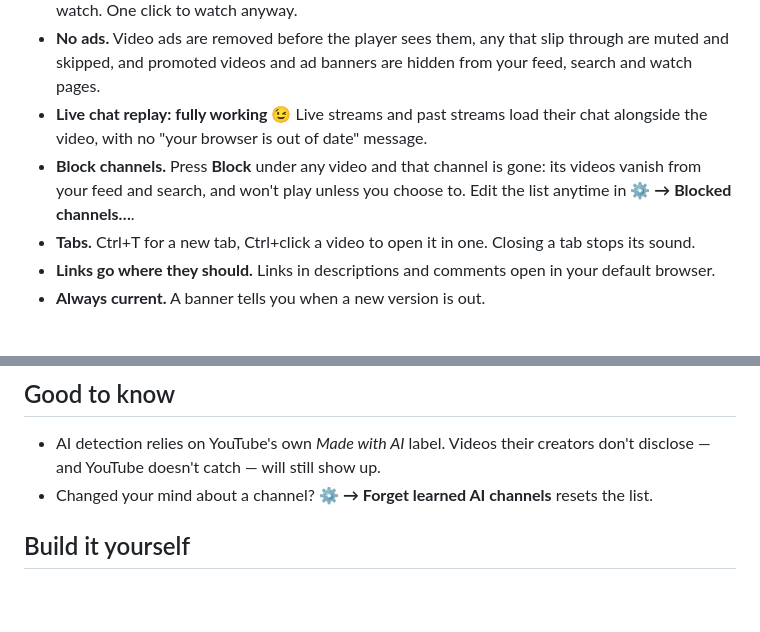
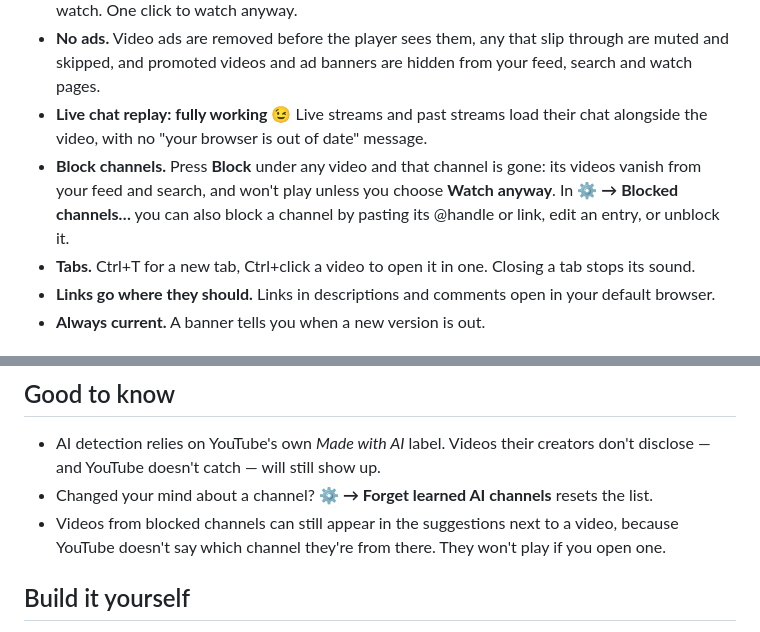
Before and after one commit to depo23/DeTube, a Markdown page: README.md, 2 parts joined by grey strips. Rendered like a GitHub page; blank space fills up the shorter version.

Commit message:
README: how blocking works and its one limit
Co-Authored-By: Claude Opus 5.5 <noreply@anthropic.com>

```diff
--- a/README.md
+++ b/README.md
@@ -28,7 +28,7 @@
 - **Skip AI-generated videos.** Videos YouTube labels *Made with AI* are stopped before they play. Channels caught posting them disappear from your feed too, so it gets cleaner the more you watch. One click to watch anyway.
 - **No ads.** Video ads are removed before the player sees them, any that slip through are muted and skipped, and promoted videos and ad banners are hidden from your feed, search and watch pages.
 - **Live chat replay: fully working 😉** Live streams and past streams load their chat alongside the video, with no "your browser is out of date" message.
-- **Block channels.** Press **Block** under any video and that channel is gone: its videos vanish from your feed and search, and won't play unless you choose to. Edit the list anytime in **⚙ → Blocked channels…**.
+- **Block channels.** Press **Block** under any video and that channel is gone: its videos vanish from your feed and search, and won't play unless you choose **Watch anyway**. In **⚙ → Blocked channels…** you can also block a channel by pasting its @handle or link, edit an entry, or unblock it.
 - **Tabs.** Ctrl+T for a new tab, Ctrl+click a video to open it in one. Closing a tab stops its sound.
 - **Links go where they should.** Links in descriptions and comments open in your default browser.
 - **Always current.** A banner tells you when a new version is out.
@@ -62,6 +62,7 @@ If videos don't play on Linux, install your distribution's GStreamer codecs (on
 
 - AI detection relies on YouTube's own *Made with AI* label. Videos their creators don't disclose — and YouTube doesn't catch — will still show up.
 - Changed your mind about a channel? **⚙ → Forget learned AI channels** resets the list.
+- Videos from blocked channels can still appear in the suggestions next to a video, because YouTube doesn't say which channel they're from there. They won't play if you open one.
 
 ## Build it yourself
 
```
